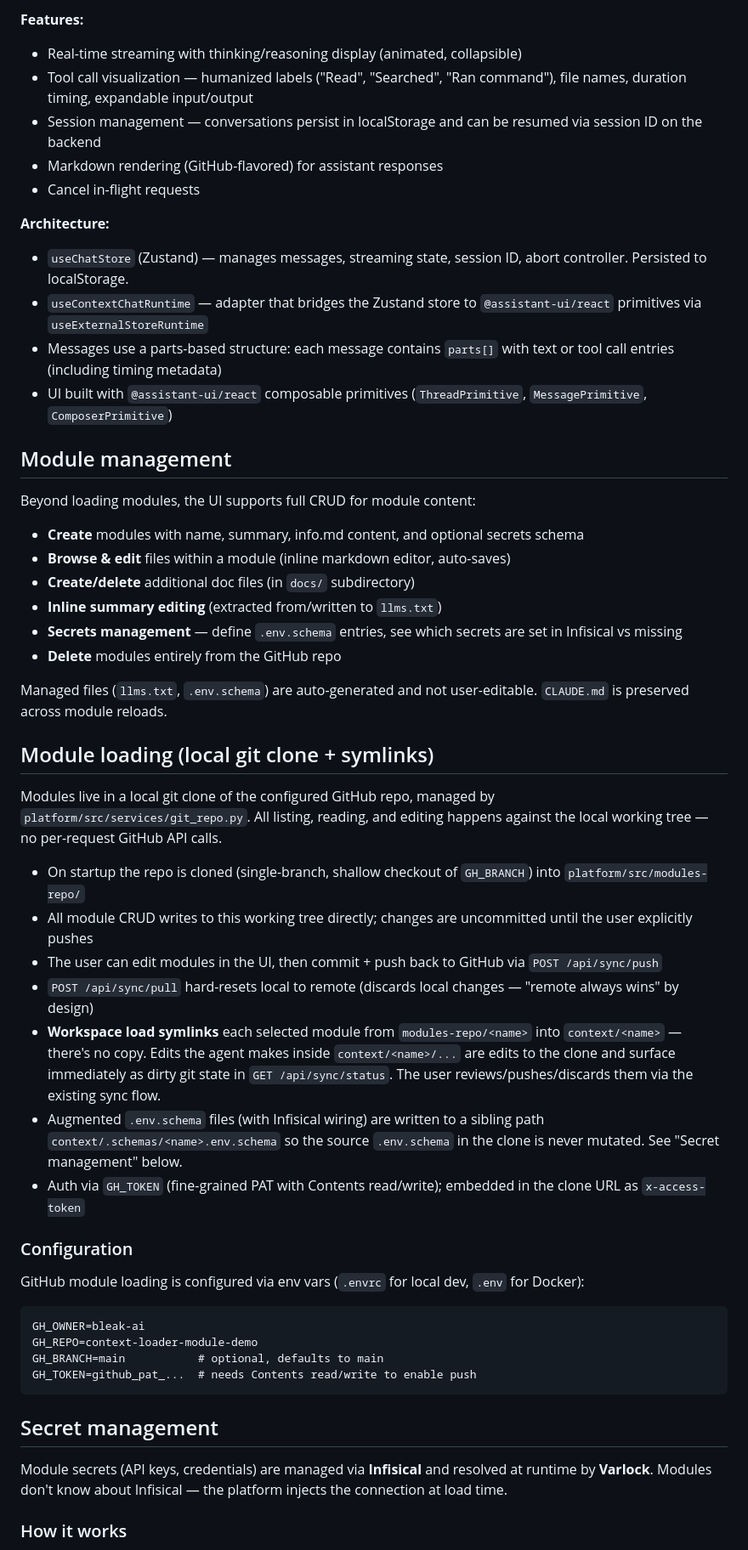
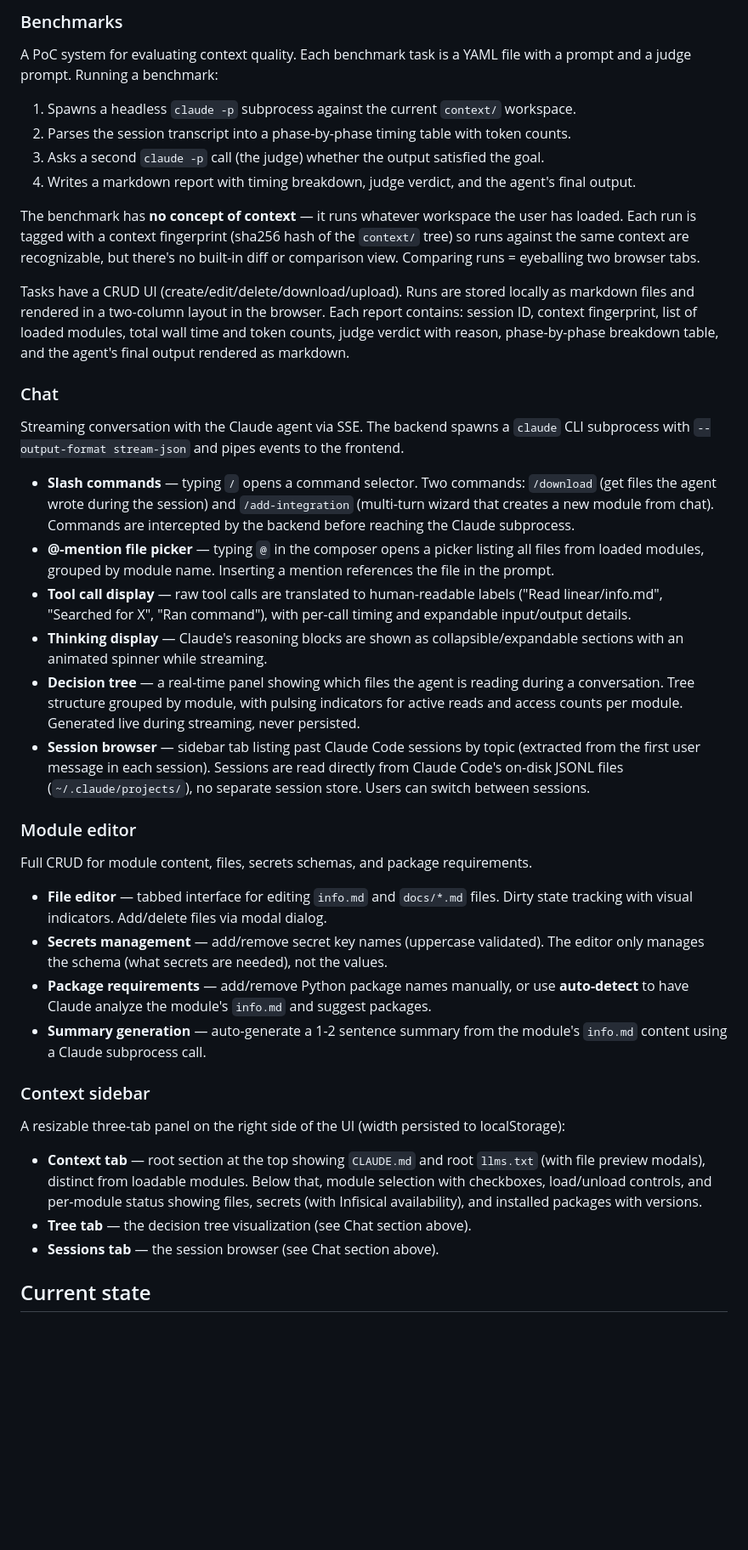
Before and after one commit to bleak-ai/contextagora, a Markdown page: STATUS.md, the part around one of its changes. Shown at 85% size. Rendered like a GitHub page; blank space fills up the shorter version.

````diff
--- a/STATUS.md
+++ b/STATUS.md
@@ -56,56 +37,44 @@ The web app includes a built-in chat interface for talking to the Claude agent.
 
-**Features:**
-- Real-time streaming with thinking/reasoning display (animated, collapsible)
-- Tool call visualization — humanized labels ("Read", "Searched", "Ran command"), file names, duration timing, expandable input/output
-- Session management — conversations persist in localStorage and can be resumed via session ID on the backend
-- Markdown rendering (GitHub-flavored) for assistant responses
-- Cancel in-flight requests
+### Benchmarks
 
-**Architecture:**
-- `useChatStore` (Zustand) — manages messages, streaming state, session ID, abort controller. Persisted to localStorage.
-- `useContextChatRuntime` — adapter that bridges the Zustand store to `@assistant-ui/react` primitives via `useExternalStoreRuntime`
-- Messages use a parts-based structure: each message contains `parts[]` with text or tool call entries (including timing metadata)
-- UI built with `@assistant-ui/react` composable primitives (`ThreadPrimitive`, `MessagePrimitive`, `ComposerPrimitive`)
+A PoC system for evaluating context quality. Each benchmark task is a YAML file with a prompt and a judge prompt. Running a benchmark:
 
-## Module management
+1. Spawns a headless `claude -p` subprocess against the current `context/` workspace.
+2. Parses the session transcript into a phase-by-phase timing table with token counts.
+3. Asks a second `claude -p` call (the judge) whether the output satisfied the goal.
+4. Writes a markdown report with timing breakdown, judge verdict, and the agent's final output.
 
-Beyond loading modules, the UI supports full CRUD for module content:
+The benchmark has **no concept of context** — it runs whatever workspace the user has loaded. Each run is tagged with a context fingerprint (sha256 hash of the `context/` tree) so runs against the same context are recognizable, but there's no built-in diff or comparison view. Comparing runs = eyeballing two browser tabs.
 
-- **Create** modules with name, summary, info.md content, and optional secrets schema
-- **Browse & edit** files within a module (inline markdown editor, auto-saves)
-- **Create/delete** additional doc files (in `docs/` subdirectory)
-- **Inline summary editing** (extracted from/written to `llms.txt`)
-- **Secrets management** — define `.env.schema` entries, see which secrets are set in Infisical vs missing
-- **Delete** modules entirely from the GitHub repo
+Tasks have a CRUD UI (create/edit/delete/download/upload). Runs are stored locally as markdown files and rendered in a two-column layout in the browser. Each report contains: session ID, context fingerprint, list of loaded modules, total wall time and token counts, judge verdict with reason, phase-by-phase breakdown table, and the agent's final output rendered as markdown.
 
-Managed files (`llms.txt`, `.env.schema`) are auto-generated and not user-editable. `CLAUDE.md` is preserved across module reloads.
+### Chat
 
-## Module loading (local git clone + symlinks)
+Streaming conversation with the Claude agent via SSE. The backend spawns a `claude` CLI subprocess with `--output-format stream-json` and pipes events to the frontend.
 
-Modules live in a local git clone of the configured GitHub repo, managed by `platform/src/services/git_repo.py`. All listing, reading, and editing happens against the local working tree — no per-request GitHub API calls.
+- **Slash commands** — typing `/` opens a command selector. Two commands: `/download` (get files the agent wrote during the session) and `/add-integration` (multi-turn wizard that creates a new module from chat). Commands are intercepted by the backend before reaching the Claude subprocess.
+- **@-mention file picker** — typing `@` in the composer opens a picker listing all files from loaded modules, grouped by module name. Inserting a mention references the file in the prompt.
+- **Tool call display** — raw tool calls are translated to human-readable labels ("Read linear/info.md", "Searched for X", "Ran command"), with per-call timing and expandable input/output details.
+- **Thinking display** — Claude's reasoning blocks are shown as collapsible/expandable sections with an animated spinner while streaming.
+- **Decision tree** — a real-time panel showing which files the agent is reading during a conversation. Tree structure grouped by module, with pulsing indicators for active reads and access counts per module. Generated live during streaming, never persisted.
+- **Session browser** — sidebar tab listing past Claude Code sessions by topic (extracted from the first user message in each session). Sessions are read directly from Claude Code's on-disk JSONL files (`~/.claude/projects/`), no separate session store. Users can switch between sessions.
 
-- On startup the repo is cloned (single-branch, shallow checkout of `GH_BRANCH`) into `platform/src/modules-repo/`
-- All module CRUD writes to this working tree directly; changes are uncommitted until the user explicitly pushes
-- The user can edit modules in the UI, then commit + push back to GitHub via `POST /api/sync/push`
-- `POST /api/sync/pull` hard-resets local to remote (discards local changes — "remote always wins" by design)
-- **Workspace load symlinks** each selected module from `modules-repo/<name>` into `context/<name>` — there's no copy. Edits the agent makes inside `context/<name>/...` are edits to the clone and surface immediately as dirty git state in `GET /api/sync/status`. The user reviews/pushes/discards them via the existing sync flow.
-- Augmented `.env.schema` files (with Infisical wiring) are written to a sibling path `context/.schemas/<name>.env.schema` so the source `.env.schema` in the clone is never mutated. See "Secret management" below.
-- Auth via `GH_TOKEN` (fine-grained PAT with Contents read/write); embedded in the clone URL as `x-access-token`
+### Module editor
 
-### Configuration
+Full CRUD for module content, files, secrets schemas, and package requirements.
 
-GitHub module loading is configured via env vars (`.envrc` for local dev, `.env` for Docker):
+- **File editor** — tabbed interface for editing `info.md` and `docs/*.md` files. Dirty state tracking with visual indicators. Add/delete files via modal dialog.
+- **Secrets management** — add/remove secret key names (uppercase validated). The editor only manages the schema (what secrets are needed), not the values.
+- **Package requirements** — add/remove Python package names manually, or use **auto-detect** to have Claude analyze the module's `info.md` and suggest packages.
+- **Summary generation** — auto-generate a 1-2 sentence summary from the module's `info.md` content using a Claude subprocess call.
 
-```
-GH_OWNER=bleak-ai
-GH_REPO=context-loader-module-demo
-GH_BRANCH=main           # optional, defaults to main
-GH_TOKEN=github_pat_...  # needs Contents read/write to enable push
-```
+### Context sidebar
 
-## Secret management
+A resizable three-tab panel on the right side of the UI (width persisted to localStorage):
 
-Module secrets (API keys, credentials) are managed via **Infisical** and resolved at runtime by **Varlock**. Modules don't know about Infisical — the platform injects the connection at load time.
+- **Context tab** — root section at the top showing `CLAUDE.md` and root `llms.txt` (with file preview modals), distinct from loadable modules. Below that, module selection with checkboxes, load/unload controls, and per-module status showing files, secrets (with Infisical availability), and installed packages with versions.
+- **Tree tab** — the decision tree visualization (see Chat section above).
+- **Sessions tab** — the session browser (see Chat section above).
 
-### How it works
+## Current state
 
````
Also changed, not shown: other parts of STATUS.md (+20 -124 lines), DECISIONS.md (added, +201 -0 lines).
